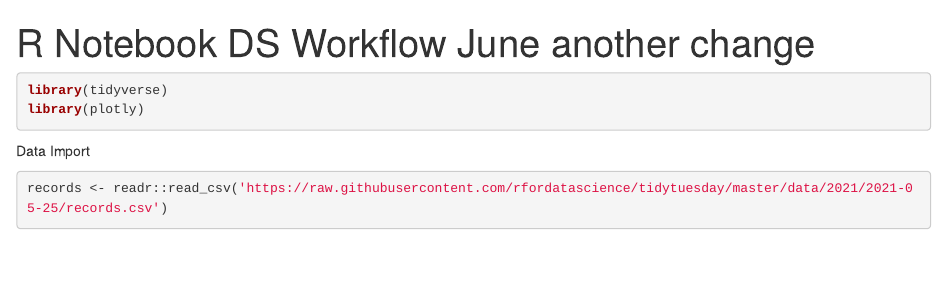
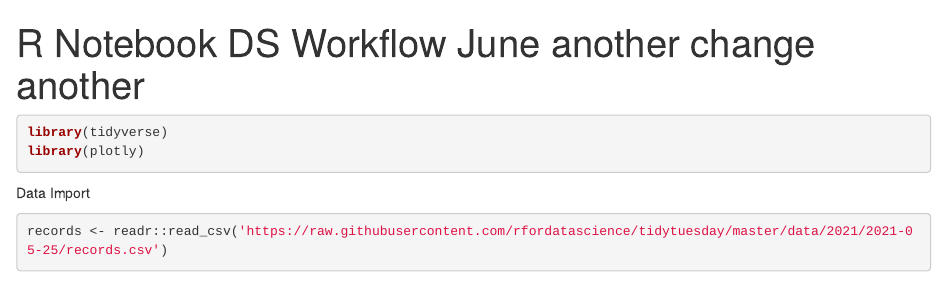
Before and after one commit to philbowsher/MC_DS_Workflow_June, an R Markdown document (phils_awesome_notebook.Rmd): the page in a window 1100 px wide, from its top. Rendered offline with R 4.5, knitr and Pandoc, with nearby package versions; some code elsewhere in the file could not run offline.

Commit message:
final title change

```diff
--- a/phils_awesome_notebook.Rmd
+++ b/phils_awesome_notebook.Rmd
@@ -1,5 +1,5 @@
 ---
-title: "R Notebook DS Workflow June another change"
+title: "R Notebook DS Workflow June another change another"
 output: html_notebook
 ---
 
```
